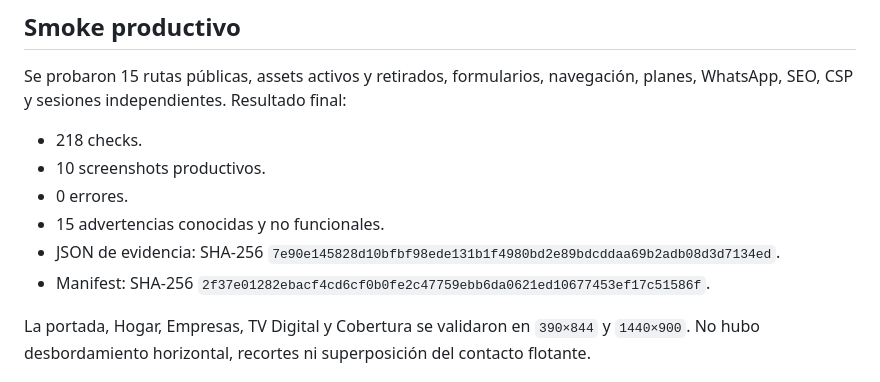
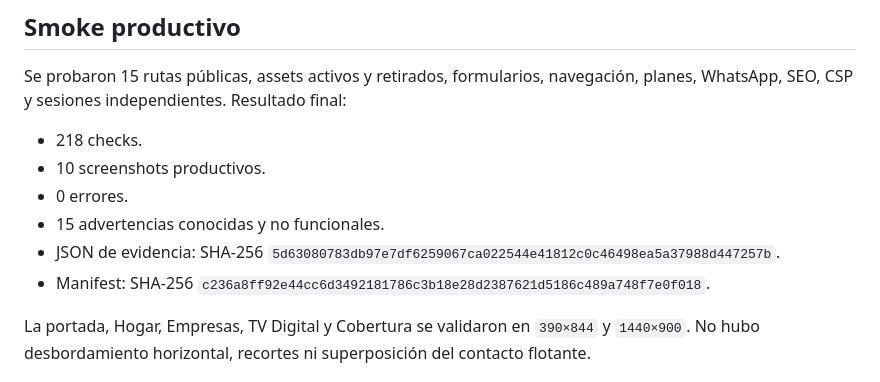
Before and after one commit to MinnerGarcia/netfullsv-website, a Markdown page: GO-LIVE-NETFULL-3-REPORT.md, the part around the change. GitHub-like rendering.

Commit message:
docs: refresh final smoke evidence

```diff
--- a/GO-LIVE-NETFULL-3-REPORT.md
+++ b/GO-LIVE-NETFULL-3-REPORT.md
@@ -57,8 +57,8 @@ Se probaron 15 rutas públicas, assets activos y retirados, formularios, navegac
 - 10 screenshots productivos.
 - 0 errores.
 - 15 advertencias conocidas y no funcionales.
-- JSON de evidencia: SHA-256 `7e90e145828d10bfbf98ede131b1f4980bd2e89bdcddaa69b2adb08d3d7134ed`.
-- Manifest: SHA-256 `2f37e01282ebacf4cd6cf0b0fe2c47759ebb6da0621ed10677453ef17c51586f`.
+- JSON de evidencia: SHA-256 `5d63080783db97e7df6259067ca022544e41812c0c46498ea5a37988d447257b`.
+- Manifest: SHA-256 `c236a8ff92e44cc6d3492181786c3b18e28d2387621d5186c489a748f7e0f018`.
 
 La portada, Hogar, Empresas, TV Digital y Cobertura se validaron en `390×844` y `1440×900`. No hubo desbordamiento horizontal, recortes ni superposición del contacto flotante.
 
```
